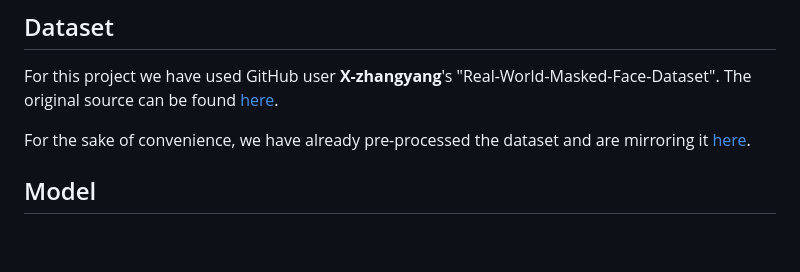
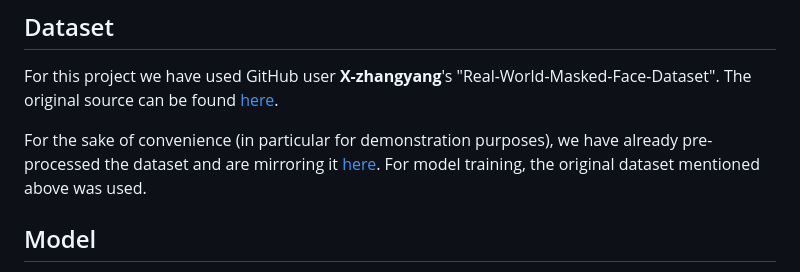
Before and after one commit to EnnioEnnio/dl_facemask_detector, a Markdown page: README.md, the part around the change. Rendered like a GitHub page; blank space fills up the shorter version.

Commit message:
docs: expand on dataset explanation in readme

```diff
--- a/README.md
+++ b/README.md
@@ -18,9 +18,10 @@ For this project we have used GitHub user **X-zhangyang**'s
 "Real-World-Masked-Face-Dataset". The original source can be found
 [here](https://github.com/X-zhangyang/Real-World-Masked-Face-Dataset).
 
-For the sake of convenience, we have already pre-processed the dataset and are
-mirroring it
-[here](https://drive.google.com/uc?id=1fygtRvKbVeiloRRDROnE7dQtjvnyoyIv).
+For the sake of convenience (in particular for demonstration purposes), we
+have already pre-processed the dataset and are mirroring it
+[here](https://drive.google.com/uc?id=1fygtRvKbVeiloRRDROnE7dQtjvnyoyIv). For
+model training, the original dataset mentioned above was used.
 
 
 ## Model
```
